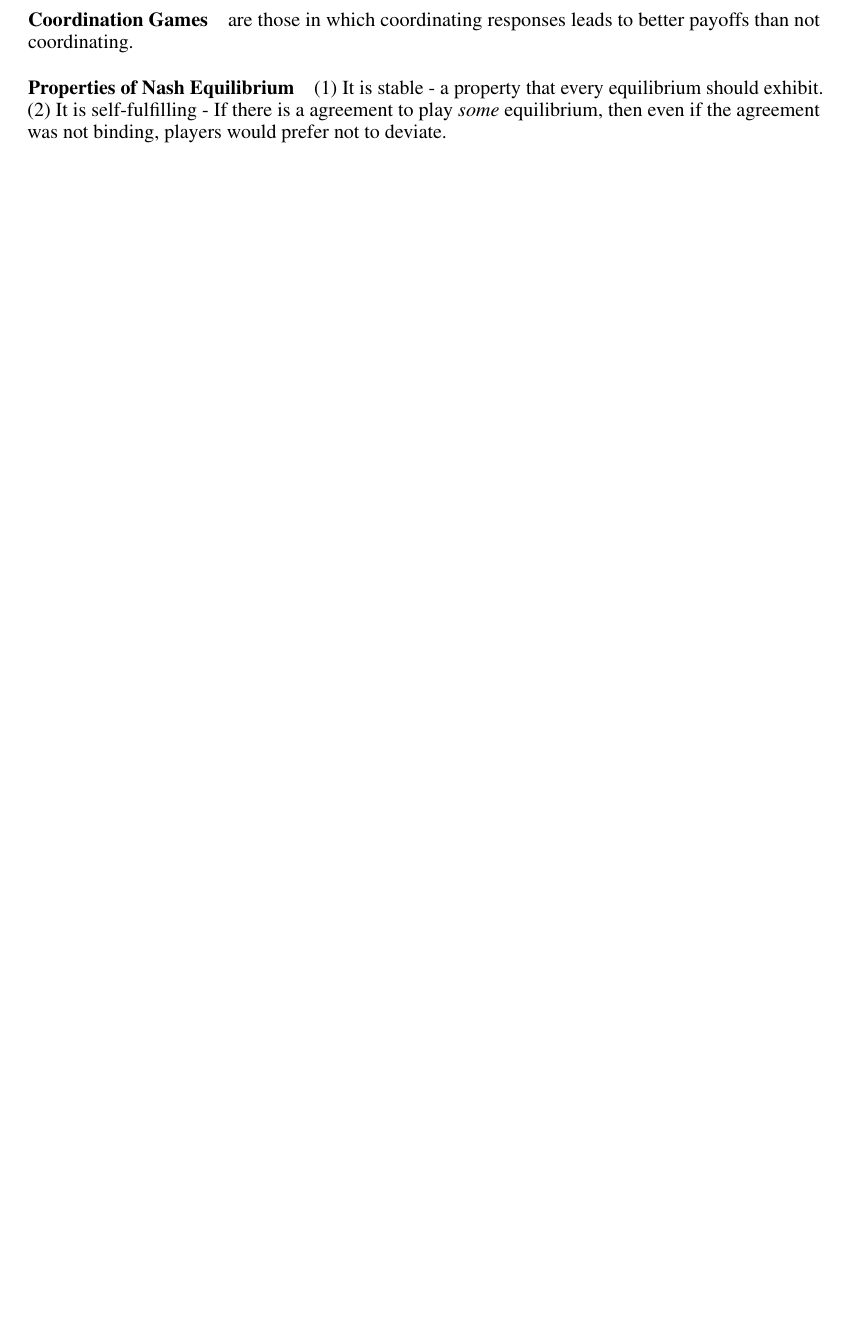
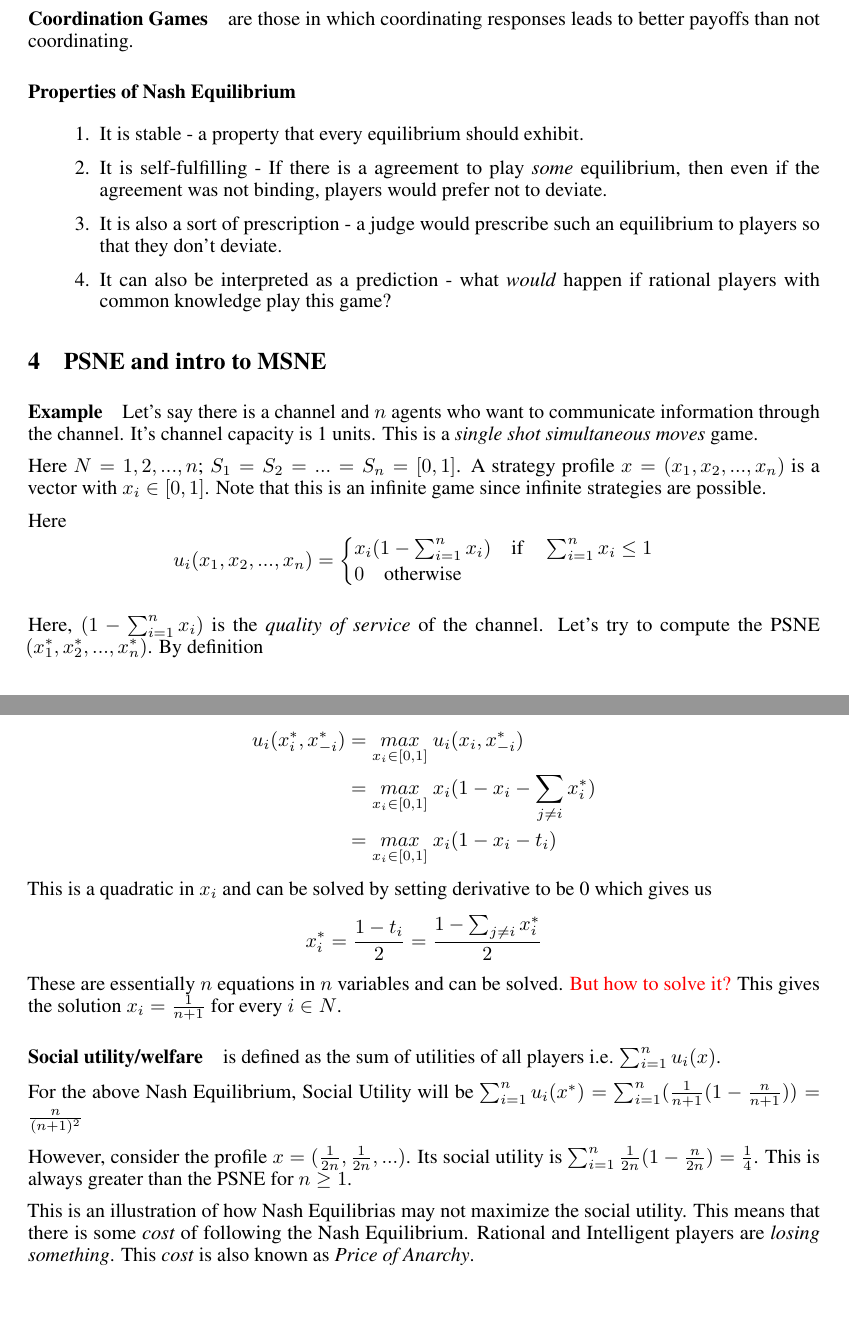
Before and after one commit to manikbhandari/notes, a LaTeX paper (game_theory/main.tex, which reads game_theory/sections/lec4.tex, game_theory/sections/maschler_ch3.tex): part of page 4 of 4 before the commit and two parts of pages 4 and 5 of 5 after it, the two joined at a grey line, cut so that both start at the same text, the shorter picture padded with empty space. Compiled offline with pdfLaTeX.

Commit message:
PSNE complete

```diff
--- a/game_theory/sections/lec4.tex
+++ b/game_theory/sections/lec4.tex
@@ -1 +1,36 @@
-\section{Lecture 4}
+\section{PSNE and intro to MSNE}
+\paragraph{Example} Let's say there is a channel and $n$ agents who want to communicate information through the channel. It's channel capacity is 1 units. This is a \textit{single shot simultaneous moves} game.
+
+Here $N = {1,2, ..., n}$; $S_1 = S_2 = ... = S_n = [0,1]$. A strategy profile $x = (x_1, x_2, ..., x_n)$ is a vector with $x_i \in [0, 1]$. Note that this is an infinite game since infinite strategies are possible.
+
+Here
+\[
+u_i(x_1, x_2, ..., x_n) =
+\begin{cases}
+x_i(1 - \sum_{i=1}^{n}x_i) \quad \text{if} \quad \sum_{i=1}^{n}x_i \leq 1\\
+0 \quad \text{otherwise}
+\end{cases}
+\]
+
+Here, $(1 - \sum_{i=1}^{n}x_i)$ is the \textit{quality of service} of the channel. Let's try to compute the PSNE $(x_1^*, x_2^*, ..., x_n^*)$. By definition
+
+
+\begin{align*}
+u_i(x_i^*, x_{-i}^*)
+& = \underset{x_i \in [0,1]}{max}~u_i(x_i, x_{-i}^*)\\
+& = \underset{x_i \in [0,1]}{max}~x_i(1 - x_i - \sum_{j \neq i}x_i^*)\\
+& = \underset{x_i \in [0,1]}{max}~x_i(1 - x_i - t_i)
+\end{align*}
+This is a quadratic in $x_i$ and can be solved by setting derivative to be 0 which gives us
+\[
+x_i^* = \frac{1 - t_i}{2} = \frac{1 - \sum_{j \neq i}x_i^*}{2}
+\]
+These are essentially $n$ equations in $n$ variables and can be solved. \textcolor{red}{But how to solve it?} This gives the solution $x_i = \frac{1}{n+1}$ for every $i \in N$.
+
+\paragraph{Social utility/welfare} is defined as the sum of utilities of all players i.e. $\sum_{i=1}^{n}u_i(x)$.
+
+For the above Nash Equilibrium, Social Utility will be $\sum_{i=1}^{n}u_i(x^*) = \sum_{i=1}^{n}(\frac{1}{n+1}(1 - \frac{n}{n+1})) = \frac{n}{(n+1)^2}$
+
+However, consider the profile $x = (\frac{1}{2n}, \frac{1}{2n}, ...)$. Its social utility is $\sum_{i=1}^{n}\frac{1}{2n}(1 - \frac{n}{2n}) = \frac{1}{4}$. This is always greater than the PSNE for $n \geq 1$.
+
+This is an illustration of how Nash Equilibrias may not maximize the social utility. This means that there is some \textit{cost} of following the Nash Equilibrium. Rational and Intelligent players are \textit{losing something}. This \textit{cost} is also known as \textit{Price of Anarchy}.
--- a/game_theory/sections/maschler_ch3.tex
+++ b/game_theory/sections/maschler_ch3.tex
@@ -55,4 +55,10 @@ A Nash eqbm is a strategy vector from which no player has a profitable (unilater
 
 \paragraph{Coordination Games} are those in which coordinating responses leads to better payoffs than not coordinating.
 
-\paragraph{Properties of Nash Equilibrium} (1) It is stable - a property that every equilibrium should exhibit. (2) It is self-fulfilling - If there is a agreement to play \textit{some} equilibrium, then even if the agreement was not binding, players would prefer not to deviate.
+\paragraph{Properties of Nash Equilibrium}
+\begin{enumerate}
+	\item  It is stable - a property that every equilibrium should exhibit.
+	\item  It is self-fulfilling - If there is a agreement to play \textit{some} equilibrium, then even if the agreement was not binding, players would prefer not to deviate.
+	\item It is also a sort of prescription - a judge would prescribe such an equilibrium to players so that they don't deviate.
+	\item  It can also be interpreted as a prediction - what \textit{would} happen if rational players with common knowledge play this game?
+\end{enumerate}
```
Also changed, not shown: game_theory/main.tex (+1 -0 lines).
